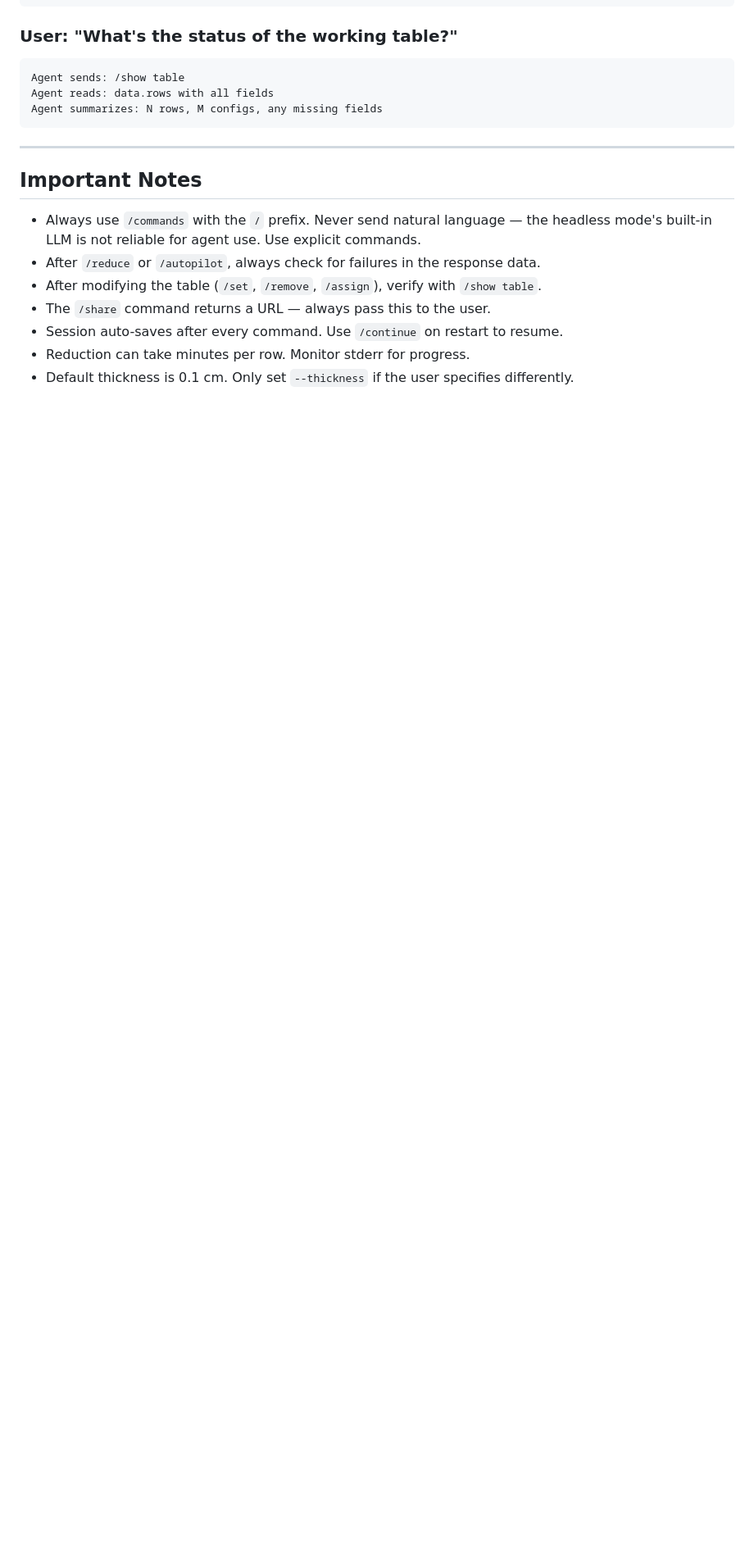
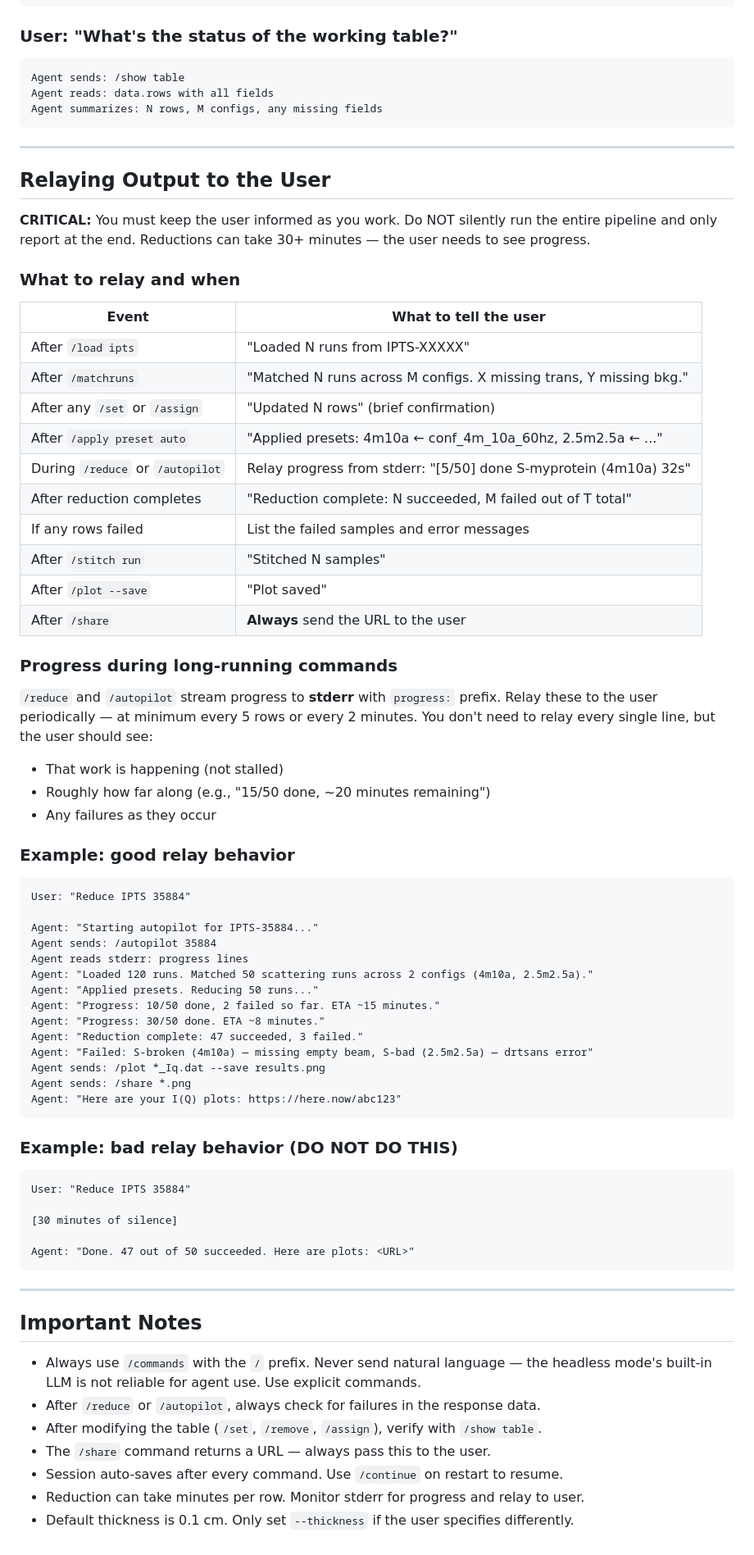
Before and after one commit to cw-do/eqsanscli, a Markdown page: AGENT_SKILL.md, the part around one of its changes. Shown at 82% size. Rendered like a GitHub page; blank space fills up the shorter version.

Commit message:
Add output relay instructions to AGENT_SKILL.md
Agents must keep users informed during long-running operations.
Added dedicated "Relaying Output to the User" section with:
- Table of what to relay at each workflow step
- Progress relay guidelines (every 5 rows or 2 minutes)
- Good vs bad relay behavior examples
- Updated conversation examples to show progressive updates

````diff
--- a/AGENT_SKILL.md
+++ b/AGENT_SKILL.md
@@ -386,6 +391,67 @@ Agent summarizes: N rows, M configs, any missing fields
 
 ---
 
+## Relaying Output to the User
+
+**CRITICAL:** You must keep the user informed as you work. Do NOT silently run the
+entire pipeline and only report at the end. Reductions can take 30+ minutes — the
+user needs to see progress.
+
+### What to relay and when
+
+| Event | What to tell the user |
+|-------|----------------------|
+| After `/load ipts` | "Loaded N runs from IPTS-XXXXX" |
+| After `/matchruns` | "Matched N runs across M configs. X missing trans, Y missing bkg." |
+| After any `/set` or `/assign` | "Updated N rows" (brief confirmation) |
+| After `/apply preset auto` | "Applied presets: 4m10a ← conf_4m_10a_60hz, 2.5m2.5a ← ..." |
+| During `/reduce` or `/autopilot` | Relay progress from stderr: "[5/50] done S-myprotein (4m10a) 32s" |
+| After reduction completes | "Reduction complete: N succeeded, M failed out of T total" |
+| If any rows failed | List the failed samples and error messages |
+| After `/stitch run` | "Stitched N samples" |
+| After `/plot --save` | "Plot saved" |
+| After `/share` | **Always** send the URL to the user |
+
+### Progress during long-running commands
+
+`/reduce` and `/autopilot` stream progress to **stderr** with `progress:` prefix.
+Relay these to the user periodically — at minimum every 5 rows or every 2 minutes.
+You don't need to relay every single line, but the user should see:
+- That work is happening (not stalled)
+- Roughly how far along (e.g., "15/50 done, ~20 minutes remaining")
+- Any failures as they occur
+
+### Example: good relay behavior
+
+```
+User: "Reduce IPTS 35884"
+
+Agent: "Starting autopilot for IPTS-35884..."
+Agent sends: /autopilot 35884
+Agent reads stderr: progress lines
+Agent: "Loaded 120 runs. Matched 50 scattering runs across 2 configs (4m10a, 2.5m2.5a)."
+Agent: "Applied presets. Reducing 50 runs..."
+Agent: "Progress: 10/50 done, 2 failed so far. ETA ~15 minutes."
+Agent: "Progress: 30/50 done. ETA ~8 minutes."
+Agent: "Reduction complete: 47 succeeded, 3 failed."
+Agent: "Failed: S-broken (4m10a) — missing empty beam, S-bad (2.5m2.5a) — drtsans error"
+Agent sends: /plot *_Iq.dat --save results.png
+Agent sends: /share *.png
+Agent: "Here are your I(Q) plots: https://here.now/abc123"
+```
+
+### Example: bad relay behavior (DO NOT DO THIS)
+
+```
+User: "Reduce IPTS 35884"
+
+[30 minutes of silence]
+
+Agent: "Done. 47 out of 50 succeeded. Here are plots: <URL>"
+```
+
+---
+
 ## Important Notes
 
 - Always use `/commands` with the `/` prefix. Never send natural language — the headless
@@ -394,5 +460,5 @@ Agent summarizes: N rows, M configs, any missing fields
 - After modifying the table (`/set`, `/remove`, `/assign`), verify with `/show table`.
 - The `/share` command returns a URL — always pass this to the user.
 - Session auto-saves after every command. Use `/continue` on restart to resume.
-- Reduction can take minutes per row. Monitor stderr for progress.
+- Reduction can take minutes per row. Monitor stderr for progress and relay to user.
 - Default thickness is 0.1 cm. Only set `--thickness` if the user specifies differently.
````
Also changed, not shown: other parts of AGENT_SKILL.md (+8 -3 lines).
